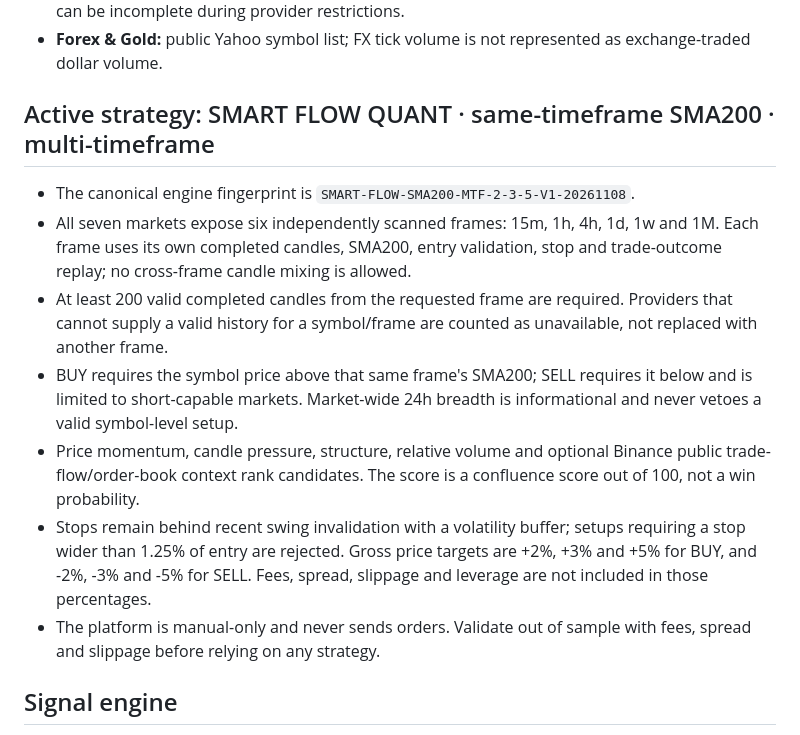
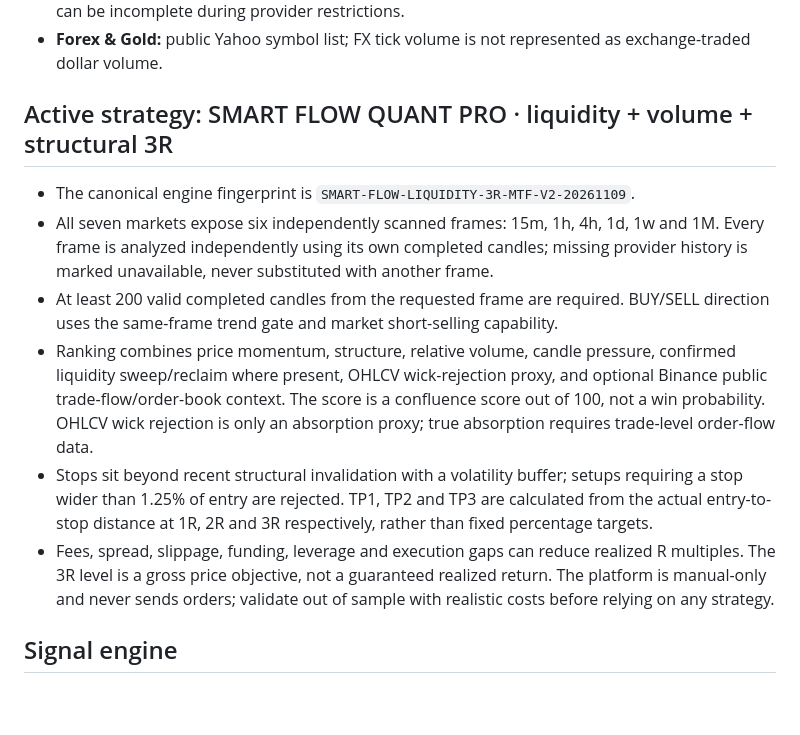
Before and after one commit to aaaksazzz/mudarib-abo-saud, a Markdown page: README.md, the part around the change. GitHub-like rendering; blank space fills up the shorter version.

Commit message:
Document liquidity-based 3R strategy and all-market timeframe coverage

```diff
--- a/README.md
+++ b/README.md
@@ -17,15 +17,13 @@ Production-oriented market intelligence terminal.
 - **Tadawul:** public Saudi Exchange data is preferred, with Yahoo, a public ticker directory and TradingView fallbacks. Saudi equities are not filtered by the $1M threshold; public-feed coverage can be incomplete during provider restrictions.
 - **Forex & Gold:** public Yahoo symbol list; FX tick volume is not represented as exchange-traded dollar volume.
 
-## Active strategy: SMART FLOW QUANT · same-timeframe SMA200 · multi-timeframe
-- The canonical engine fingerprint is `SMART-FLOW-SMA200-MTF-2-3-5-V1-20261108`.
-- All seven markets expose six independently scanned frames: 15m, 1h, 4h, 1d, 1w and 1M. Each frame uses its own completed candles, SMA200, entry validation, stop and trade-outcome replay; no cross-frame candle mixing is allowed.
-- At least 200 valid completed candles from the requested frame are required. Providers that cannot supply a valid history for a symbol/frame are counted as unavailable, not replaced with another frame.
-- BUY requires the symbol price above that same frame's SMA200; SELL requires it below and is limited to short-capable markets. Market-wide 24h breadth is informational and never vetoes a valid symbol-level setup.
-- Price momentum, candle pressure, structure, relative volume and optional Binance public trade-flow/order-book context rank candidates. The score is a confluence score out of 100, not a win probability.
-- Stops remain behind recent swing invalidation with a volatility buffer; setups requiring a stop wider than 1.25% of entry are rejected. Gross price targets are +2%, +3% and +5% for BUY, and -2%, -3% and -5% for SELL. Fees, spread, slippage and leverage are not included in those percentages.
-- The platform is manual-only and never sends orders. Validate out of sample with fees, spread and slippage before relying on any strategy.
-
+## Active strategy: SMART FLOW QUANT PRO · liquidity + volume + structural 3R
+- The canonical engine fingerprint is `SMART-FLOW-LIQUIDITY-3R-MTF-V2-20261109`.
+- All seven markets expose six independently scanned frames: 15m, 1h, 4h, 1d, 1w and 1M. Every frame is analyzed independently using its own completed candles; missing provider history is marked unavailable, never substituted with another frame.
+- At least 200 valid completed candles from the requested frame are required. BUY/SELL direction uses the same-frame trend gate and market short-selling capability.
+- Ranking combines price momentum, structure, relative volume, candle pressure, confirmed liquidity sweep/reclaim where present, OHLCV wick-rejection proxy, and optional Binance public trade-flow/order-book context. The score is a confluence score out of 100, not a win probability. OHLCV wick rejection is only an absorption proxy; true absorption requires trade-level order-flow data.
+- Stops sit beyond recent structural invalidation with a volatility buffer; setups requiring a stop wider than 1.25% of entry are rejected. TP1, TP2 and TP3 are calculated from the actual entry-to-stop distance at 1R, 2R and 3R respectively, rather than fixed percentage targets.
+- Fees, spread, slippage, funding, leverage and execution gaps can reduce realized R multiples. The 3R level is a gross price objective, not a guaranteed realized return. The platform is manual-only and never sends orders; validate out of sample with realistic costs before relying on any strategy.
 ## Signal engine
 - Each successful timeframe scan replaces that timeframe's live batch, keeping up to three opportunities per market per timeframe. Previous rows remain in trade history and expire after 24 hours.
 - Market-page requests only read committed results and never launch heavy scans synchronously.
```
